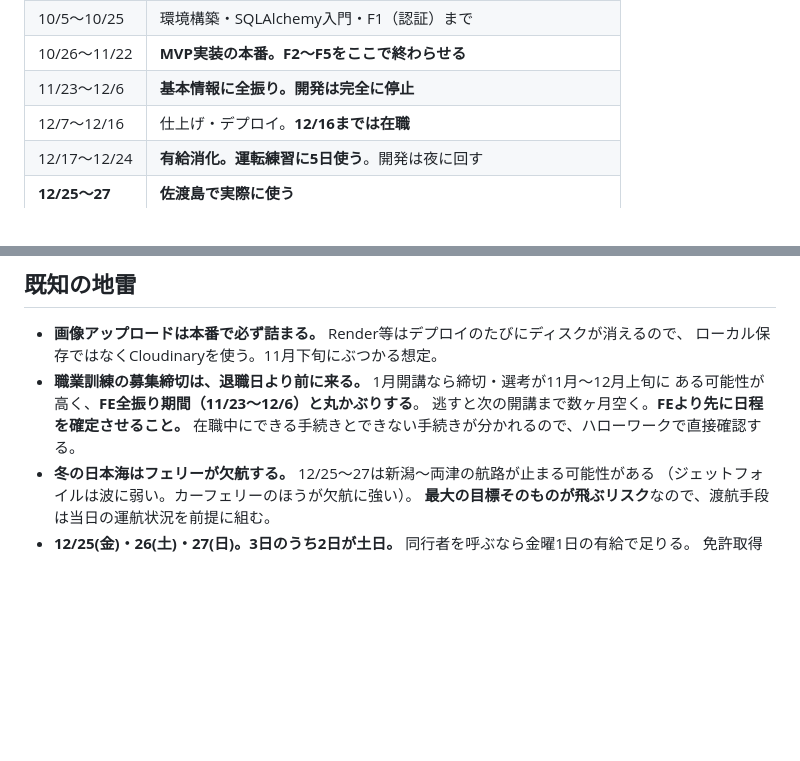
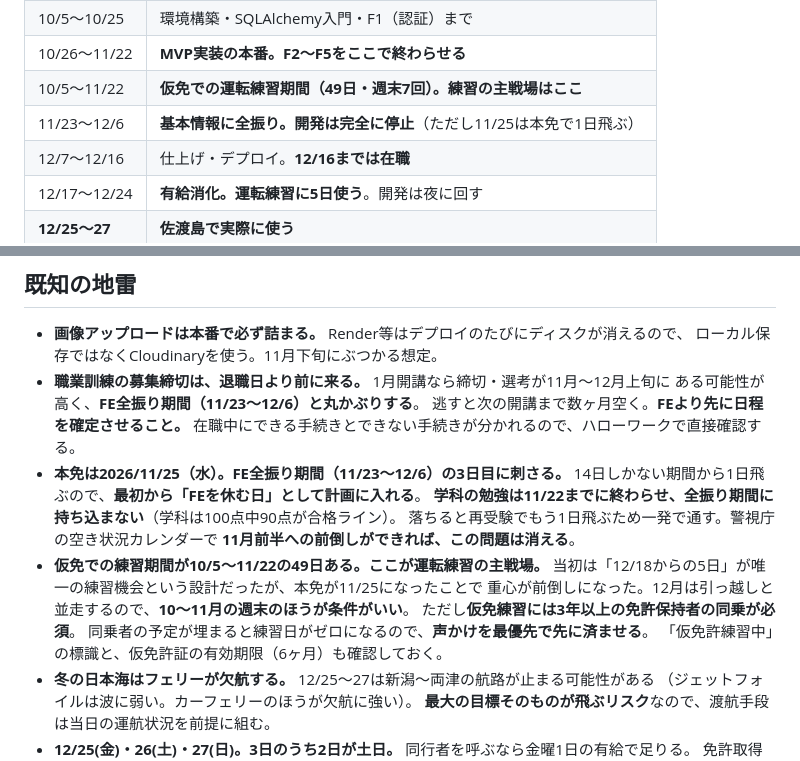
Before and after one commit to teiji-kaerinu/alternative, a Markdown page: CLAUDE.md, 2 parts joined by grey strips. Drawn GitHub-style; blank space fills up the shorter version.

Commit message:
本免が11/25に確定。運転練習の重心を10〜11月へ移す
卒業検定に合格し、本免の予約が2026/11/25(水)に確定した。

- FE全振り期間(11/23〜12/6)の3日目に刺さるため、最初から休む日として
  計画に入れ、学科の勉強は11/22までに終わらせる
- 一方で仮免での練習期間が10/5〜11/22の49日できた。当初「12/18からの
  5日」が唯一の練習機会だった設計から、重心が前倒しになった
- 仮免練習には3年以上の免許保持者の同乗が必須。同乗者の予定が埋まると
  練習日がゼロになるため、声かけを最優先とする

Co-Authored-By: Claude Opus 5 <noreply@anthropic.com>
Claude-Session: https://claude.ai/code/session_01AjyFQUdSY9u4gtzCYnhNVV

```diff
--- a/CLAUDE.md
+++ b/CLAUDE.md
@@ -134,7 +134,8 @@ mdは「なぜこの量で止めるのか」の判断を担当する。同じく
 | 9/21〜10/4 | 免許合宿。**開発は停止** |
 | 10/5〜10/25 | 環境構築・SQLAlchemy入門・F1（認証）まで |
 | 10/26〜11/22 | **MVP実装の本番。F2〜F5をここで終わらせる** |
-| 11/23〜12/6 | **基本情報に全振り。開発は完全に停止** |
+| 10/5〜11/22 | **仮免での運転練習期間（49日・週末7回）。練習の主戦場はここ** |
+| 11/23〜12/6 | **基本情報に全振り。開発は完全に停止**（ただし11/25は本免で1日飛ぶ） |
 | 12/7〜12/16 | 仕上げ・デプロイ。**12/16までは在職** |
 | 12/17〜12/24 | **有給消化。運転練習に5日使う**。開発は夜に回す |
 | **12/25〜27** | **佐渡島で実際に使う** |
@@ -163,6 +164,17 @@ mdは「なぜこの量で止めるのか」の判断を担当する。同じく
   ある可能性が高く、**FE全振り期間（11/23〜12/6）と丸かぶりする**。
   逃すと次の開講まで数ヶ月空く。**FEより先に日程を確定させること。**
   在職中にできる手続きとできない手続きが分かれるので、ハローワークで直接確認する。
+- **本免は2026/11/25（水）。FE全振り期間（11/23〜12/6）の3日目に刺さる。**
+  14日しかない期間から1日飛ぶので、**最初から「FEを休む日」として計画に入れる**。
+  **学科の勉強は11/22までに終わらせ、全振り期間に持ち込まない**（学科は100点中90点が合格ライン）。
+  落ちると再受験でもう1日飛ぶため一発で通す。警視庁の空き状況カレンダーで
+  **11月前半への前倒しができれば、この問題は消える**。
+- **仮免での練習期間が10/5〜11/22の49日ある。ここが運転練習の主戦場。**
+  当初は「12/18からの5日」が唯一の練習機会という設計だったが、本免が11/25になったことで
+  重心が前倒しになった。12月は引っ越しと並走するので、**10〜11月の週末のほうが条件がいい**。
+  ただし**仮免練習には3年以上の免許保持者の同乗が必須**。
+  同乗者の予定が埋まると練習日がゼロになるので、**声かけを最優先で先に済ませる**。
+  「仮免許練習中」の標識と、仮免許証の有効期限（6ヶ月）も確認しておく。
 - **冬の日本海はフェリーが欠航する。** 12/25〜27は新潟〜両津の航路が止まる可能性がある
   （ジェットフォイルは波に弱い。カーフェリーのほうが欠航に強い）。
   **最大の目標そのものが飛ぶリスク**なので、渡航手段は当日の運航状況を前提に組む。
```
